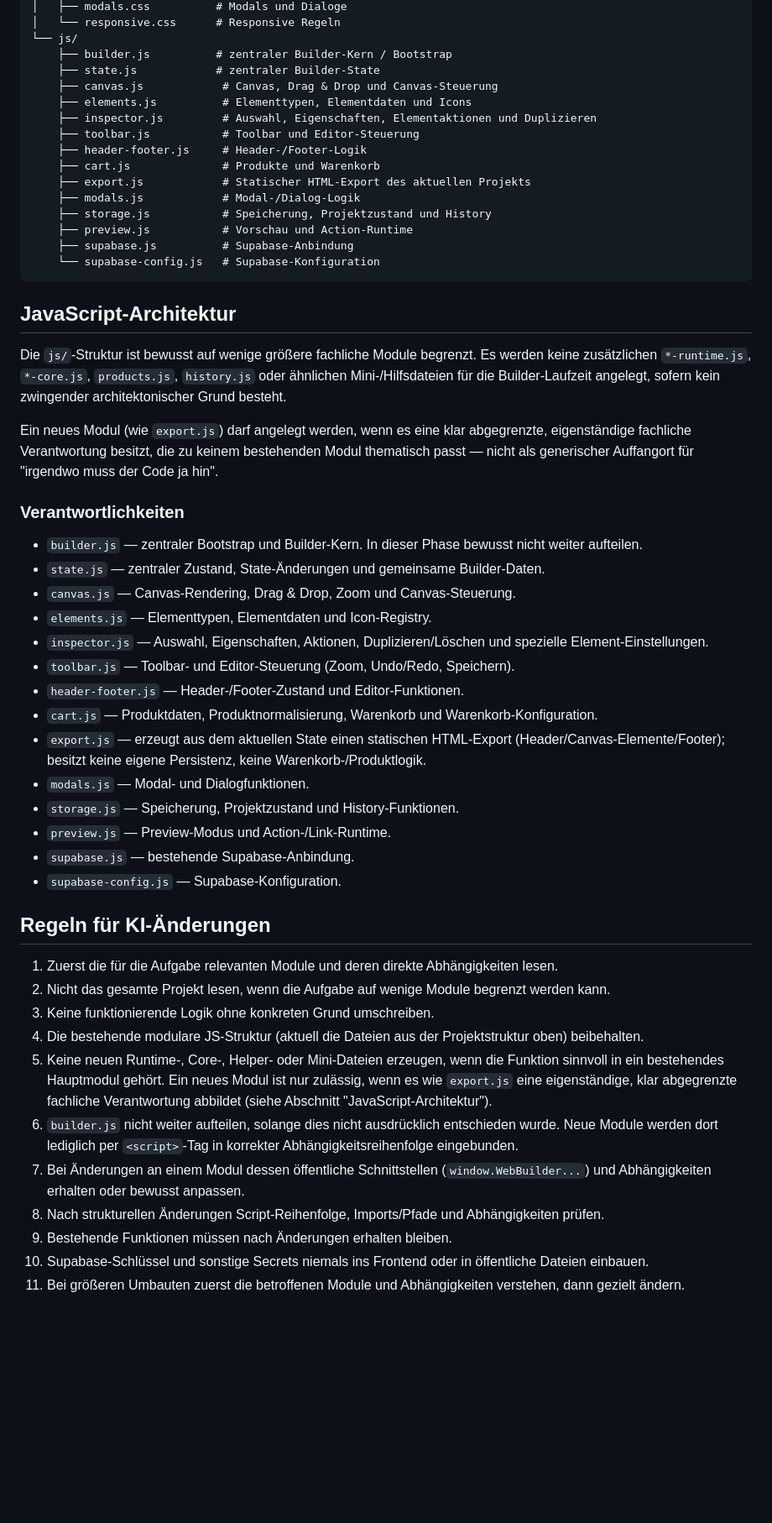
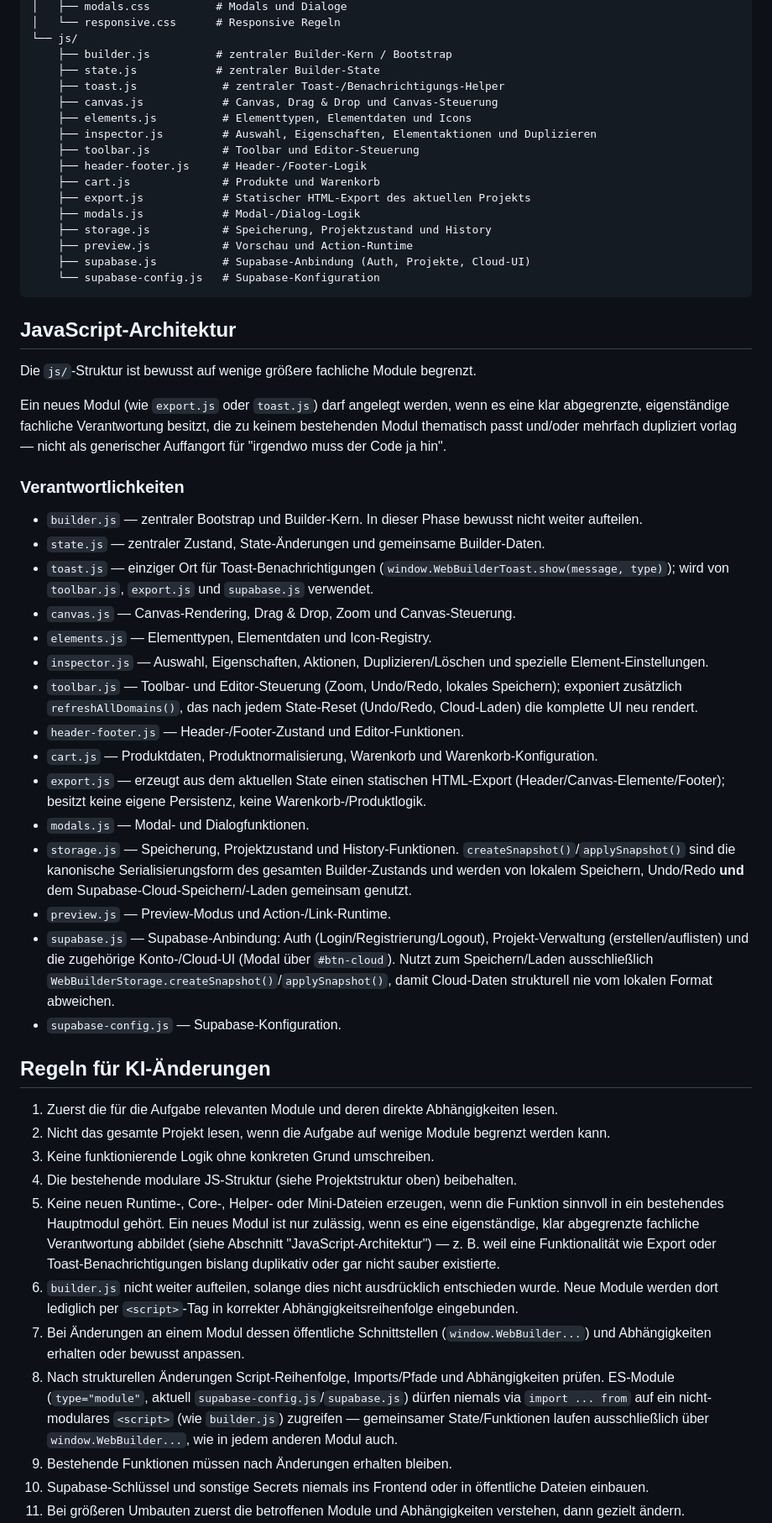
Before and after one commit to KubaM381/WebBuilder, a Markdown page: README.md, the part around one of its changes. Shown at 84% size. GitHub-like rendering; blank space fills up the shorter version.

````diff
--- a/README.md
+++ b/README.md
@@ -22,6 +22,7 @@ WebBuilder/
 └── js/
     ├── builder.js          # zentraler Builder-Kern / Bootstrap
     ├── state.js            # zentraler Builder-State
+    ├── toast.js             # zentraler Toast-/Benachrichtigungs-Helper
     ├── canvas.js            # Canvas, Drag & Drop und Canvas-Steuerung
     ├── elements.js          # Elementtypen, Elementdaten und Icons
     ├── inspector.js         # Auswahl, Eigenschaften, Elementaktionen und Duplizieren
@@ -32,31 +33,32 @@ WebBuilder/
     ├── modals.js            # Modal-/Dialog-Logik
     ├── storage.js           # Speicherung, Projektzustand und History
     ├── preview.js           # Vorschau und Action-Runtime
-    ├── supabase.js          # Supabase-Anbindung
+    ├── supabase.js          # Supabase-Anbindung (Auth, Projekte, Cloud-UI)
     └── supabase-config.js   # Supabase-Konfiguration
 ```
 
 ## JavaScript-Architektur
 
-Die `js/`-Struktur ist bewusst auf wenige größere fachliche Module begrenzt. Es werden keine zusätzlichen `*-runtime.js`, `*-core.js`, `products.js`, `history.js` oder ähnlichen Mini-/Hilfsdateien für die Builder-Laufzeit angelegt, sofern kein zwingender architektonischer Grund besteht.
+Die `js/`-Struktur ist bewusst auf wenige größere fachliche Module begrenzt.
 
-Ein neues Modul (wie `export.js`) darf angelegt werden, wenn es eine klar abgegrenzte, eigenständige fachliche Verantwortung besitzt, die zu keinem bestehenden Modul thematisch passt — nicht als generischer Auffangort für "irgendwo muss der Code ja hin".
+Ein neues Modul (wie `export.js` oder `toast.js`) darf angelegt werden, wenn es eine klar abgegrenzte, eigenständige fachliche Verantwortung besitzt, die zu keinem bestehenden Modul thematisch passt und/oder mehrfach dupliziert vorlag — nicht als generischer Auffangort für "irgendwo muss der Code ja hin".
 
 ### Verantwortlichkeiten
 
 - `builder.js` — zentraler Bootstrap und Builder-Kern. In dieser Phase bewusst nicht weiter aufteilen.
 - `state.js` — zentraler Zustand, State-Änderungen und gemeinsame Builder-Daten.
+- `toast.js` — einziger Ort für Toast-Benachrichtigungen (`window.WebBuilderToast.show(message, type)`); wird von `toolbar.js`, `export.js` und `supabase.js` verwendet.
 - `canvas.js` — Canvas-Rendering, Drag & Drop, Zoom und Canvas-Steuerung.
 - `elements.js` — Elementtypen, Elementdaten und Icon-Registry.
 - `inspector.js` — Auswahl, Eigenschaften, Aktionen, Duplizieren/Löschen und spezielle Element-Einstellungen.
-- `toolbar.js` — Toolbar- und Editor-Steuerung (Zoom, Undo/Redo, Speichern).
+- `toolbar.js` — Toolbar- und Editor-Steuerung (Zoom, Undo/Redo, lokales Speichern); exponiert zusätzlich `refreshAllDomains()`, das nach jedem State-Reset (Undo/Redo, Cloud-Laden) die komplette UI neu rendert.
 - `header-footer.js` — Header-/Footer-Zustand und Editor-Funktionen.
 - `cart.js` — Produktdaten, Produktnormalisierung, Warenkorb und Warenkorb-Konfiguration.
 - `export.js` — erzeugt aus dem aktuellen State einen statischen HTML-Export (Header/Canvas-Elemente/Footer); besitzt keine eigene Persistenz, keine Warenkorb-/Produktlogik.
 - `modals.js` — Modal- und Dialogfunktionen.
-- `storage.js` — Speicherung, Projektzustand und History-Funktionen.
+- `storage.js` — Speicherung, Projektzustand und History-Funktionen. `createSnapshot()`/`applySnapshot()` sind die kanonische Serialisierungsform des gesamten Builder-Zustands und werden von lokalem Speichern, Undo/Redo **und** dem Supabase-Cloud-Speichern/-Laden gemeinsam genutzt.
 - `preview.js` — Preview-Modus und Action-/Link-Runtime.
-- `supabase.js` — bestehende Supabase-Anbindung.
+- `supabase.js` — Supabase-Anbindung: Auth (Login/Registrierung/Logout), Projekt-Verwaltung (erstellen/auflisten) und die zugehörige Konto-/Cloud-UI (Modal über `#btn-cloud`). Nutzt zum Speichern/Laden ausschließlich `WebBuilderStorage.createSnapshot()`/`applySnapshot()`, damit Cloud-Daten strukturell nie vom lokalen Format abweichen.
 - `supabase-config.js` — Supabase-Konfiguration.
 
 ## Regeln für KI-Änderungen
@@ -64,11 +66,11 @@ Ein neues Modul (wie `export.js`) darf angelegt werden, wenn es eine klar abgegr
 1. Zuerst die für die Aufgabe relevanten Module und deren direkte Abhängigkeiten lesen.
 2. Nicht das gesamte Projekt lesen, wenn die Aufgabe auf wenige Module begrenzt werden kann.
 3. Keine funktionierende Logik ohne konkreten Grund umschreiben.
-4. Die bestehende modulare JS-Struktur (aktuell die Dateien aus der Projektstruktur oben) beibehalten.
-5. Keine neuen Runtime-, Core-, Helper- oder Mini-Dateien erzeugen, wenn die Funktion sinnvoll in ein bestehendes Hauptmodul gehört. Ein neues Modul ist nur zulässig, wenn es wie `export.js` eine eigenständige, klar abgegrenzte fachliche Verantwortung abbildet (siehe Abschnitt "JavaScript-Architektur").
+4. Die bestehende modulare JS-Struktur (siehe Projektstruktur oben) beibehalten.
+5. Keine neuen Runtime-, Core-, Helper- oder Mini-Dateien erzeugen, wenn die Funktion sinnvoll in ein bestehendes Hauptmodul gehört. Ein neues Modul ist nur zulässig, wenn es eine eigenständige, klar abgegrenzte fachliche Verantwortung abbildet (siehe Abschnitt "JavaScript-Architektur") — z. B. weil eine Funktionalität wie Export oder Toast-Benachrichtigungen bislang duplikativ oder gar nicht sauber existierte.
 6. `builder.js` nicht weiter aufteilen, solange dies nicht ausdrücklich entschieden wurde. Neue Module werden dort lediglich per `<script>`-Tag in korrekter Abhängigkeitsreihenfolge eingebunden.
 7. Bei Änderungen an einem Modul dessen öffentliche Schnittstellen (`window.WebBuilder...`) und Abhängigkeiten erhalten oder bewusst anpassen.
-8. Nach strukturellen Änderungen Script-Reihenfolge, Imports/Pfade und Abhängigkeiten prüfen.
+8. Nach strukturellen Änderungen Script-Reihenfolge, Imports/Pfade und Abhängigkeiten prüfen. ES-Module (`type="module"`, aktuell `supabase-config.js`/`supabase.js`) dürfen niemals via `import ... from` auf ein nicht-modulares `<script>` (wie `builder.js`) zugreifen — gemeinsamer State/Funktionen laufen ausschließlich über `window.WebBuilder...`, wie in jedem anderen Modul auch.
 9. Bestehende Funktionen müssen nach Änderungen erhalten bleiben.
 10. Supabase-Schlüssel und sonstige Secrets niemals ins Frontend oder in öffentliche Dateien einbauen.
 11. Bei größeren Umbauten zuerst die betroffenen Module und Abhängigkeiten verstehen, dann gezielt ändern.
````
Also changed, not shown: other parts of README.md (+16 -11 lines).
